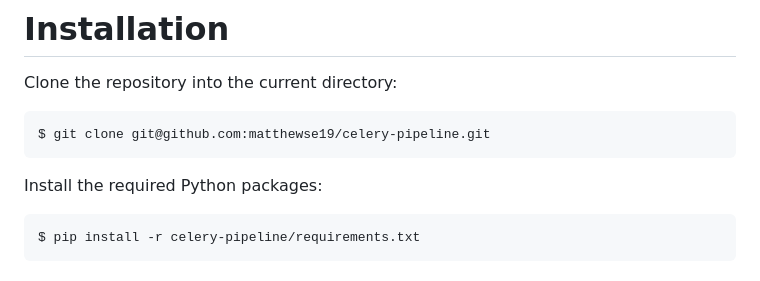
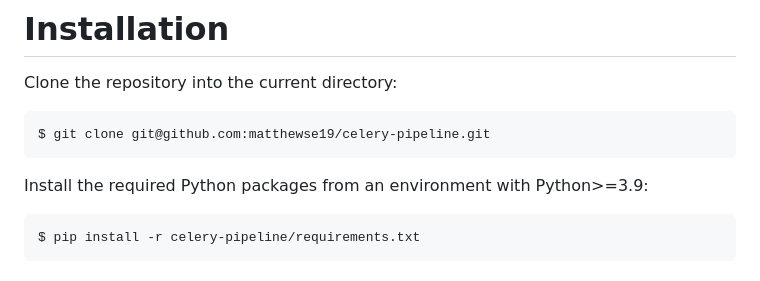
Before and after one commit to nygctech/celery-pipeline, a Markdown page: readme.md, the part around the change. Drawn GitHub-style.

Commit message:
Updated Python version in readme

````diff
--- a/readme.md
+++ b/readme.md
@@ -12,7 +12,7 @@ Clone the repository into the current directory:
 $ git clone git@github.com:matthewse19/celery-pipeline.git
 ```
 
-Install the required Python packages:
+Install the required Python packages from an environment with Python>=3.9:
 
 ```
 $ pip install -r celery-pipeline/requirements.txt
````
